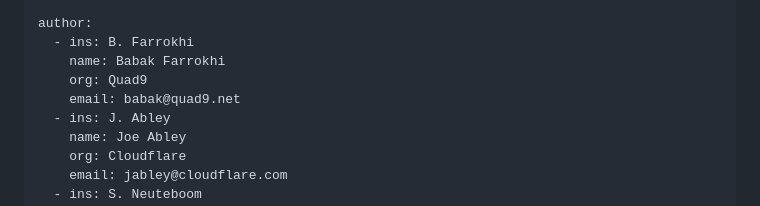
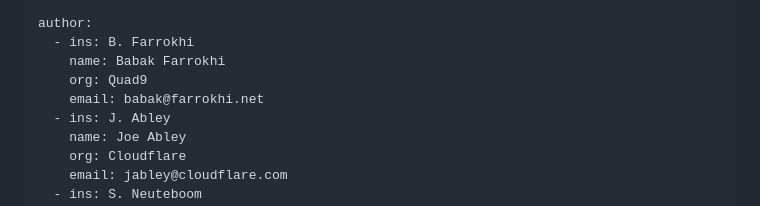
Before and after one commit to farrokhi/id-ede-nta, a Markdown page: draft-farrokhi-dnsop-ede-nta.md, the part around the change. GitHub-like rendering.

Commit message:
Update email address

```diff
--- a/draft-farrokhi-dnsop-ede-nta.md
+++ b/draft-farrokhi-dnsop-ede-nta.md
@@ -19,7 +19,7 @@ author:
   - ins: B. Farrokhi
     name: Babak Farrokhi
     org: Quad9
-    email: babak@quad9.net
+    email: babak@farrokhi.net
   - ins: J. Abley
     name: Joe Abley
     org: Cloudflare
```
